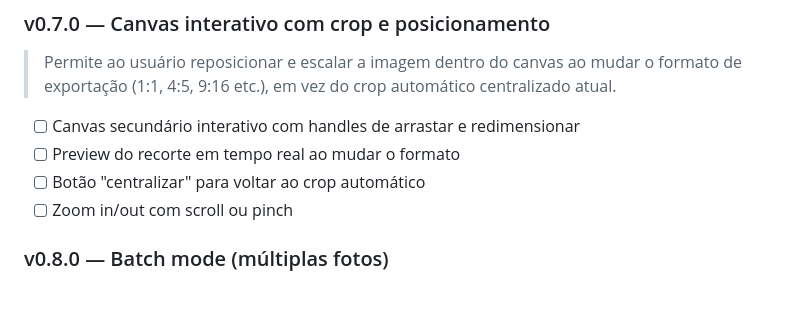
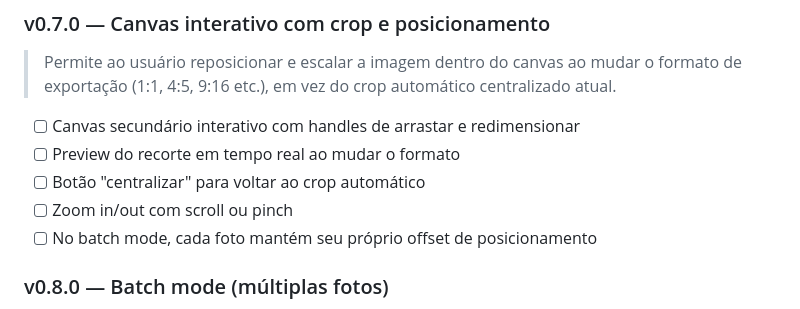
Before and after one commit to gustavosimaodev/frameta, a Markdown page: CHANGELOG.md, the part around the change. Drawn GitHub-style.

```diff
--- a/CHANGELOG.md
+++ b/CHANGELOG.md
@@ -12,6 +12,7 @@ Formato: [Keep a Changelog](https://keepachangelog.com/en/1.0.0/) — [Semantic
 - [ ] Preview do recorte em tempo real ao mudar o formato
 - [ ] Botão "centralizar" para voltar ao crop automático
 - [ ] Zoom in/out com scroll ou pinch
+- [ ] No batch mode, cada foto mantém seu próprio offset de posicionamento
 
 ### v0.8.0 — Batch mode (múltiplas fotos)
 > Permitir carregar diversas imagens em uma única sessão, percorrer cada uma individualmente para previsualização e ajuste fino, e exportar todas com o mesmo conjunto de configurações de overlay aplicado em massa.
```
